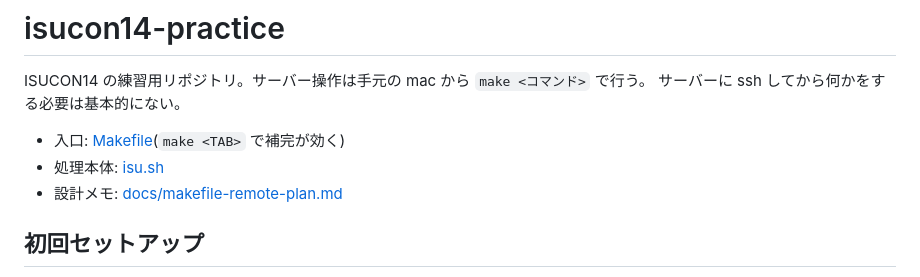
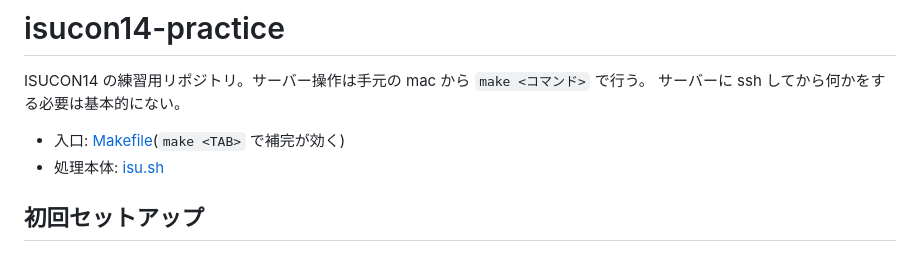
Before and after one commit to koyo-miyamura/isucon14-practice, a Markdown page: README.md, the part around the change. Drawn GitHub-style.

```diff
--- a/README.md
+++ b/README.md
@@ -5,7 +5,6 @@ ISUCON14 の練習用リポジトリ。サーバー操作は手元の mac から
 
 - 入口: [Makefile](Makefile)(`make <TAB>` で補完が効く)
 - 処理本体: [isu.sh](isu.sh)
-- 設計メモ: [docs/makefile-remote-plan.md](docs/makefile-remote-plan.md)
 
 ## 初回セットアップ
 
```
